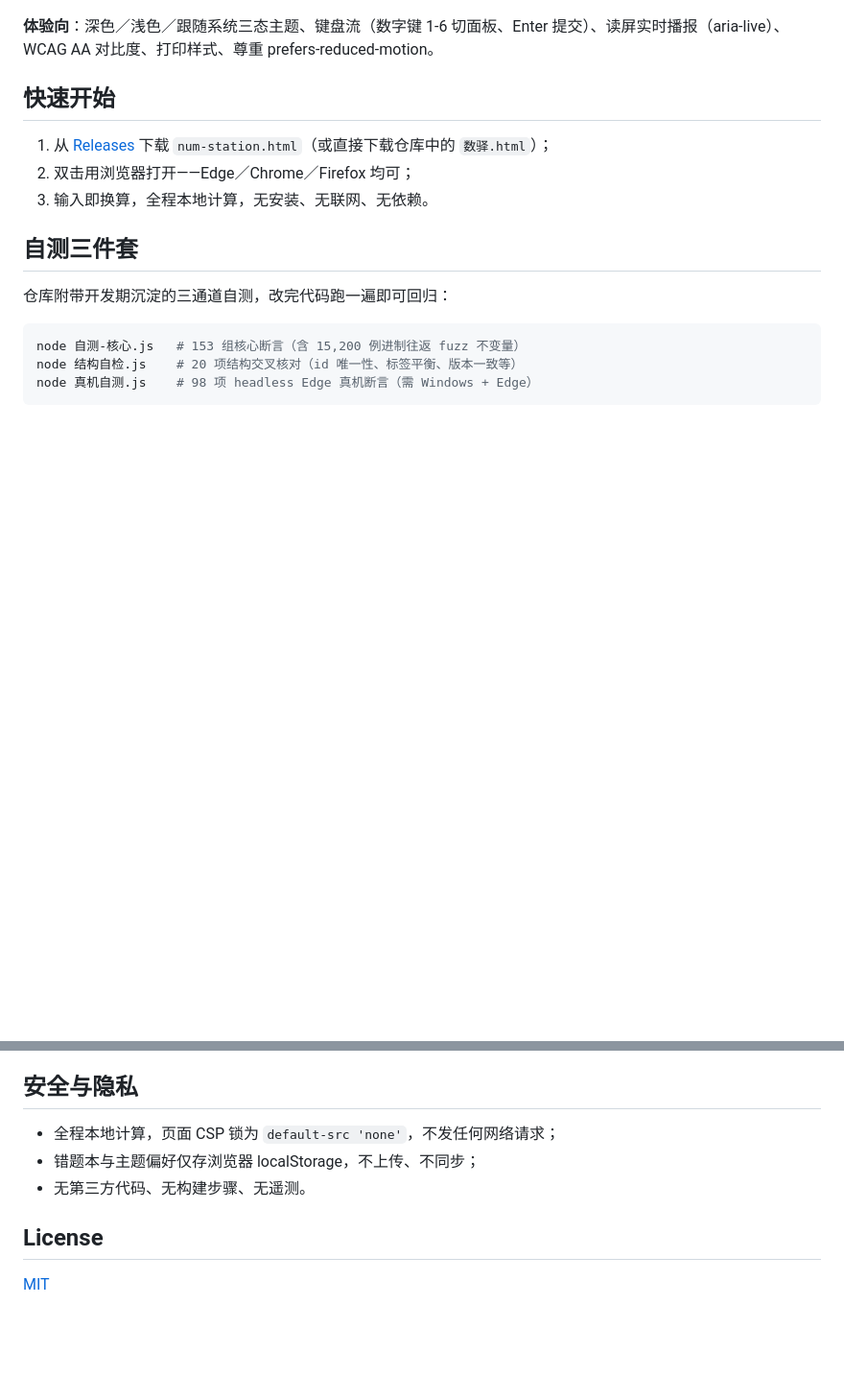
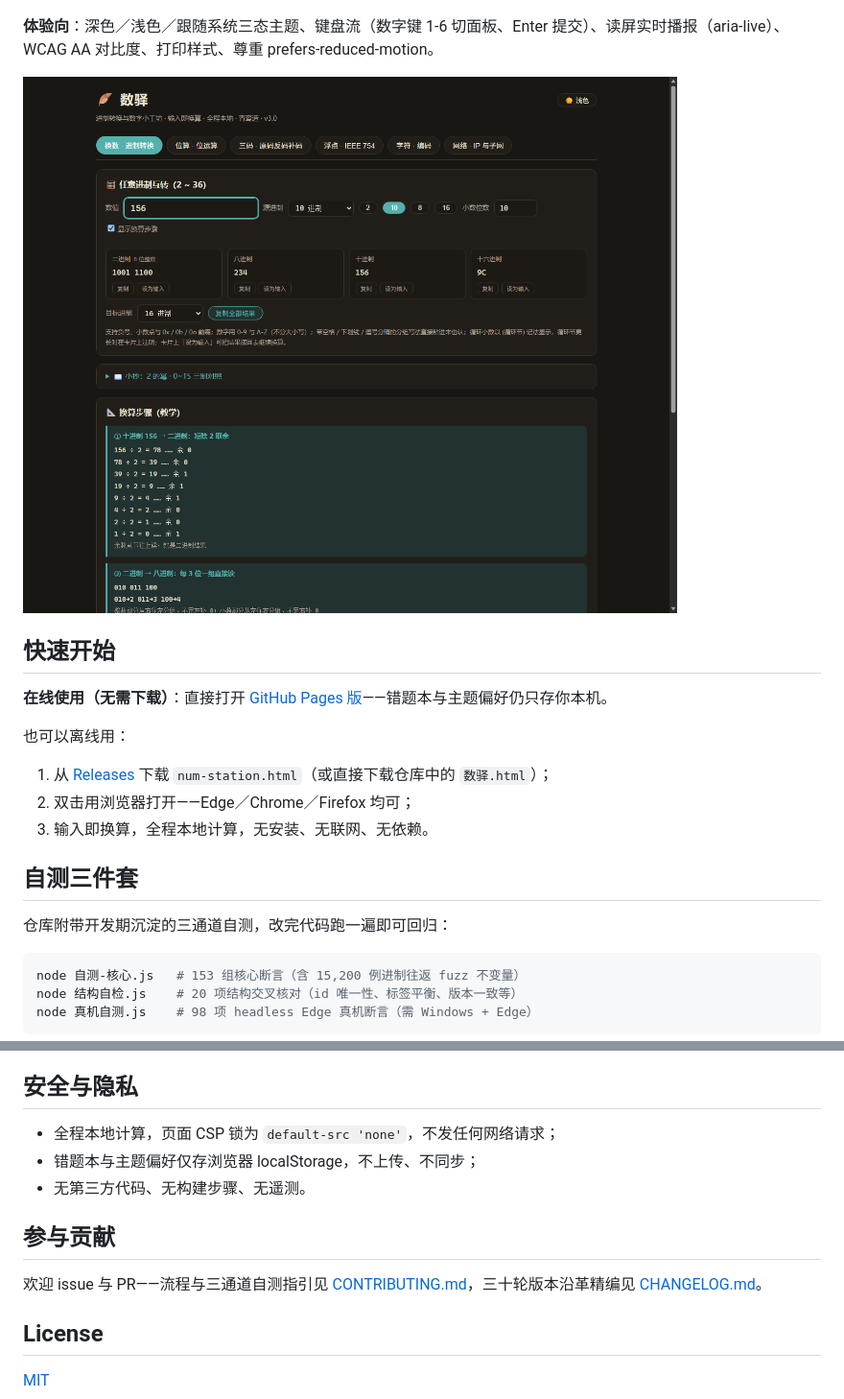
Before and after one commit to x1303145921/num-station, a Markdown page: README.md, 2 parts joined by grey strips. Shown at 96% size. Rendered like a GitHub page; pictures changed too: docs/shot-dark.png (added); blank space fills up the shorter version.

Commit message:
仓库完善：CHANGELOG/CONTRIBUTING/issue 模板＋Pages 转跳页＋深色截图＋README 徽章

```diff
--- a/README.md
+++ b/README.md
@@ -24,7 +26,13 @@
 
 **体验向**：深色／浅色／跟随系统三态主题、键盘流（数字键 1-6 切面板、Enter 提交）、读屏实时播报（aria-live）、WCAG AA 对比度、打印样式、尊重 prefers-reduced-motion。
 
+![深色主题](docs/shot-dark.png)
+
 ## 快速开始
+
+**在线使用（无需下载）**：直接打开 [GitHub Pages 版](https://x1303145921.github.io/num-station/)——错题本与主题偏好仍只存你本机。
+
+也可以离线用：
 
 1. 从 [Releases](../../releases) 下载 `num-station.html`（或直接下载仓库中的 `数驿.html`）；
 2. 双击用浏览器打开——Edge／Chrome／Firefox 均可；
@@ -46,6 +54,10 @@ node 真机自测.js    # 98 项 headless Edge 真机断言（需 Windows + Edge
 - 错题本与主题偏好仅存浏览器 localStorage，不上传、不同步；
 - 无第三方代码、无构建步骤、无遥测。
 
+## 参与贡献
+
+欢迎 issue 与 PR——流程与三通道自测指引见 [CONTRIBUTING.md](CONTRIBUTING.md)，三十轮版本沿革精编见 [CHANGELOG.md](CHANGELOG.md)。
+
 ## License
 
 [MIT](LICENSE)
```
Also changed, not shown: other parts of README.md (+2 -0 lines), .github/ISSUE_TEMPLATE/bug_report.md (added, +18 -0 lines), .github/ISSUE_TEMPLATE/feature_request.md (added, +14 -0 lines), CHANGELOG.md (added, +127 -0 lines), CONTRIBUTING.md (added, +23 -0 lines), 1 other file.
